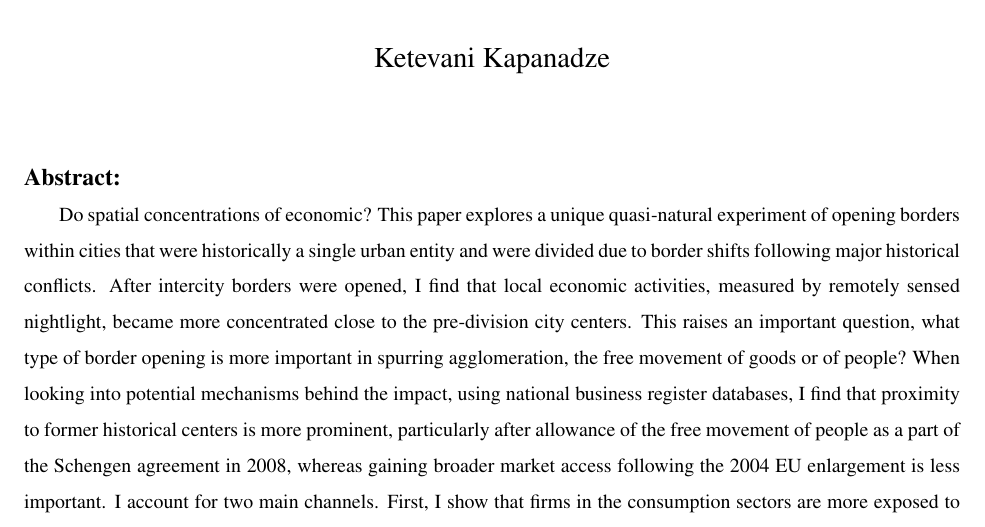
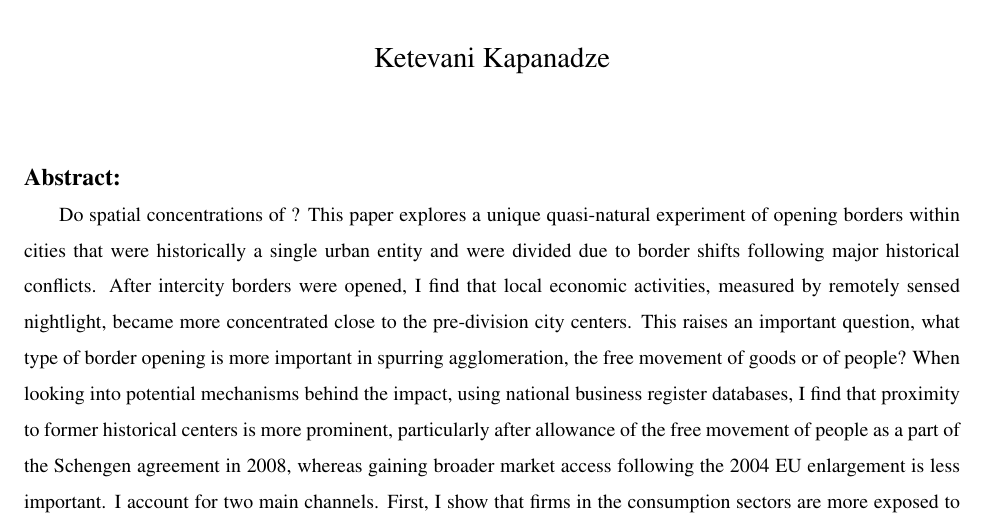
Before and after one commit to kketevani/Divided-Cities, a LaTeX paper (DividedCities_pp/paper.tex): part of page 1 of 35, cut so that both start at the same text. Compiled offline with pdfLaTeX.

Commit message:
Updates from Overleaf

```diff
--- a/DividedCities_pp/paper.tex
+++ b/DividedCities_pp/paper.tex
@@ -83,7 +83,7 @@ The Case of Divided Cities in Europe}
 
 \begin{abstract}
 \footnotesize
-\par Do spatial concentrations of economic? This paper explores a unique quasi-natural experiment of opening borders within cities that were historically a single urban entity and were divided due to border shifts following major historical conflicts. After intercity borders were opened, I find that local economic activities, measured by remotely sensed nightlight, became more concentrated close to the pre-division city centers. This raises an important question, what type of border opening is more important in spurring agglomeration, the free movement of goods or of people? When looking into potential mechanisms behind the impact, using national business register databases, I find that proximity to former historical centers is more prominent, particularly after allowance of the free movement of people as a part of the Schengen agreement in 2008, whereas gaining broader market access following the 2004 EU enlargement is less important. I account for two main channels. First, I show that firms in the consumption sectors are more exposed to the free movement of people and are more likely to start operating closer to historical city centers than are firms in the production sectors, which are less affected by local market potentials. Second, I show that cities in which cultural and language differences are not barriers to cross-border cooperation are more influenced by the free movement of than cities where these barriers still exist. Hence, spatial agglomerations near pre-division city centers are more apparent in almost borderless cities.
+\par Do spatial concentrations of ? This paper explores a unique quasi-natural experiment of opening borders within cities that were historically a single urban entity and were divided due to border shifts following major historical conflicts. After intercity borders were opened, I find that local economic activities, measured by remotely sensed nightlight, became more concentrated close to the pre-division city centers. This raises an important question, what type of border opening is more important in spurring agglomeration, the free movement of goods or of people? When looking into potential mechanisms behind the impact, using national business register databases, I find that proximity to former historical centers is more prominent, particularly after allowance of the free movement of people as a part of the Schengen agreement in 2008, whereas gaining broader market access following the 2004 EU enlargement is less important. I account for two main channels. First, I show that firms in the consumption sectors are more exposed to the free movement of people and are more likely to start operating closer to historical city centers than are firms in the production sectors, which are less affected by local market potentials. Second, I show that cities in which cultural and language differences are not barriers to cross-border cooperation are more influenced by the free movement of than cities where these barriers still exist. Hence, spatial agglomerations near pre-division city centers are more apparent in almost borderless cities.
 \par \textbf{Keywords}: Divided cities, borders, historical centre, nightlights, registered firms, Schengen
 %\par  \textbf{JEL Codes:}  R12, N14, E65
 \end{abstract}
```
